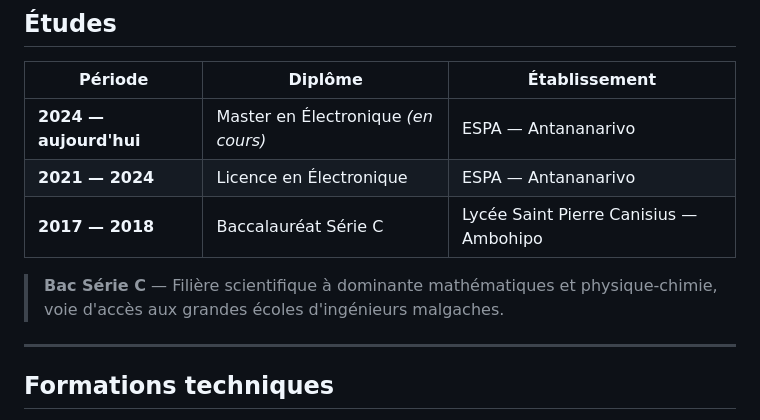
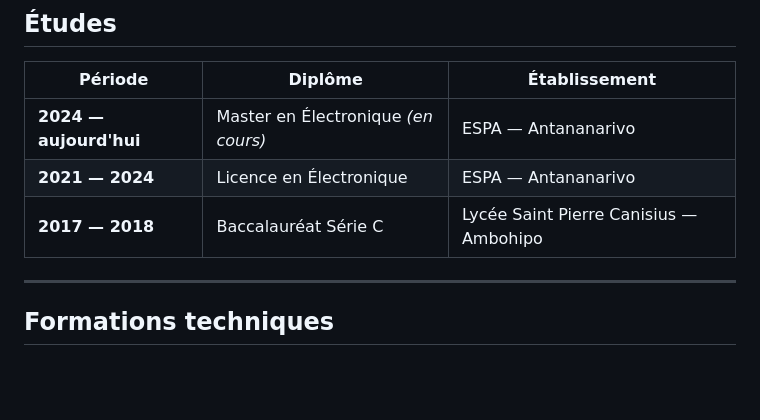
Before and after one commit to Santatriniainaa/portfolio-santatriniaina, a Markdown page: README.md, the part around the change. GitHub-like rendering; blank space fills up the shorter version.

Commit message:
update README.md: delete description bac

```diff
--- a/README.md
+++ b/README.md
@@ -68,8 +68,6 @@ Je conçois des solutions complètes : du prototype électronique (ESP32, capteu
 | **2021 — 2024** | Licence en Électronique | ESPA — Antananarivo |
 | **2017 — 2018** | Baccalauréat Série C | Lycée Saint Pierre Canisius — Ambohipo |
 
-> **Bac Série C** — Filière scientifique à dominante mathématiques et physique-chimie, voie d'accès aux grandes écoles d'ingénieurs malgaches.
-
 ---
 
 ## Formations techniques
```
